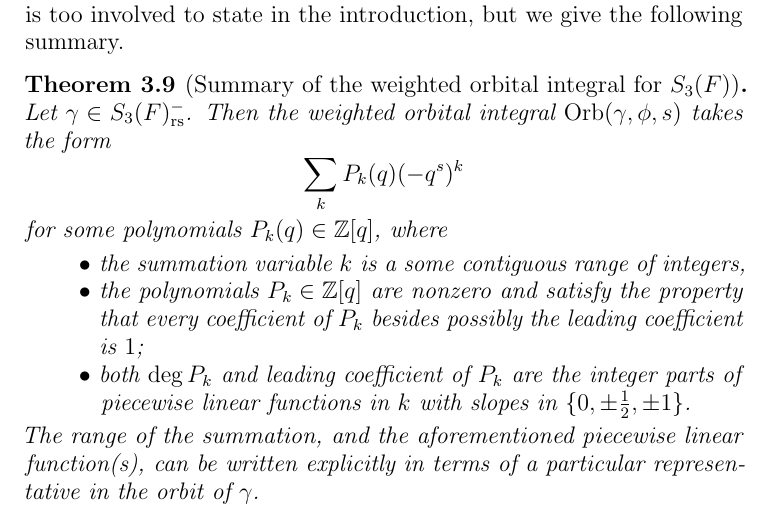
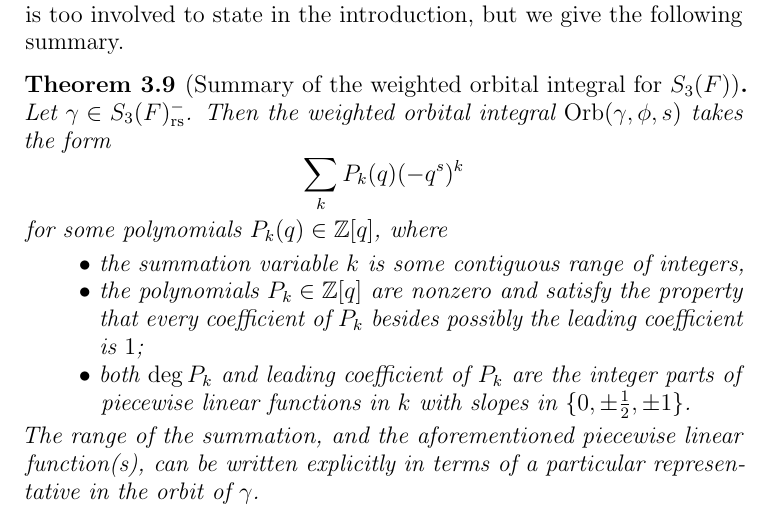
Before and after one commit to vEnhance/evans-phd-notebook, a LaTeX thesis (thesis/oldamsthesis.tex, which reads thesis/intro.tex): part of page 16 of 50, cut so that both start at the same text. Compiled offline with pdfLaTeX.

Commit message:
fix(intro): typo

```diff
--- a/thesis/intro.tex
+++ b/thesis/intro.tex
@@ -697,7 +697,7 @@ but we give the following summary.
   \[ \sum_k P_k(q) (-q^s)^k \]
   for some polynomials $P_k(q) \in \ZZ[q]$, where
   \begin{itemize}
-    \ii the summation variable $k$ is a some contiguous range of integers,
+    \ii the summation variable $k$ is some contiguous range of integers,
 
     \ii the polynomials $P_k \in \ZZ[q]$ are nonzero and satisfy the property
     that every coefficient of $P_k$ besides possibly the leading coefficient is $1$;
```
